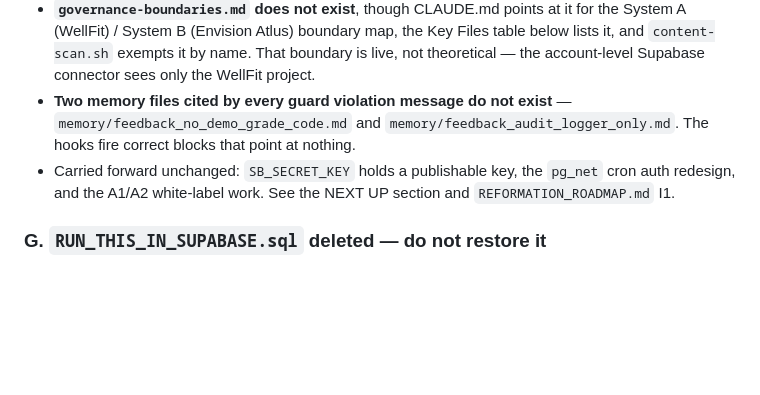
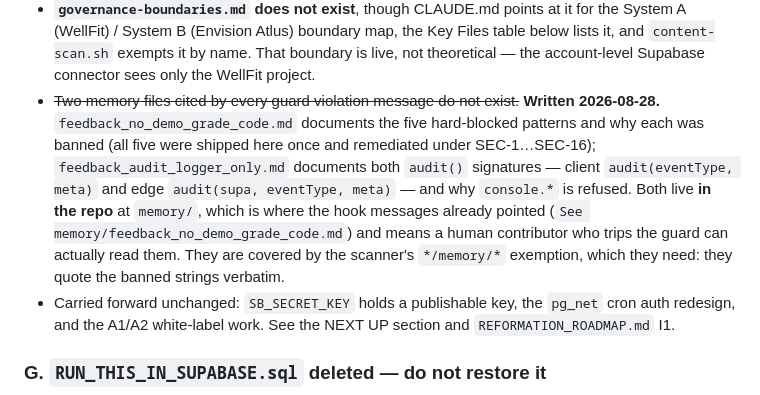
Before and after one commit to KingdomofGraceMinistries/KingdomGraceFamilyofChurchesandMinistries, a Markdown page: PROJECT_STATE.md, the part around the change. Drawn GitHub-style; blank space fills up the shorter version.

```diff
--- a/PROJECT_STATE.md
+++ b/PROJECT_STATE.md
@@ -161,9 +161,17 @@ Project `kseocbwhuveieqhayske`, ACTIVE_HEALTHY, Postgres 17.6.1.104, us-east-2.
   Files table below lists it, and `content-scan.sh` exempts it by name. That
   boundary is live, not theoretical — the account-level Supabase connector sees
   only the WellFit project.
-- **Two memory files cited by every guard violation message do not exist** —
-  `memory/feedback_no_demo_grade_code.md` and `memory/feedback_audit_logger_only.md`.
-  The hooks fire correct blocks that point at nothing.
+- ~~Two memory files cited by every guard violation message do not exist.~~
+  **Written 2026-08-28.** `feedback_no_demo_grade_code.md` documents the five
+  hard-blocked patterns and why each was banned (all five were shipped here
+  once and remediated under SEC-1…SEC-16); `feedback_audit_logger_only.md`
+  documents both `audit()` signatures — client `audit(eventType, meta)` and
+  edge `audit(supa, eventType, meta)` — and why `console.*` is refused. Both
+  live **in the repo** at `memory/`, which is where the hook messages already
+  pointed (`See memory/feedback_no_demo_grade_code.md`) and means a human
+  contributor who trips the guard can actually read them. They are covered by
+  the scanner's `*/memory/*` exemption, which they need: they quote the banned
+  strings verbatim.
 - Carried forward unchanged: `SB_SECRET_KEY` holds a publishable key,
   the `pg_net` cron auth redesign, and the A1/A2 white-label work. See the
   NEXT UP section and `REFORMATION_ROADMAP.md` I1.
```
Also changed, not shown: memory/feedback_audit_logger_only.md (added, +46 -0 lines), memory/feedback_no_demo_grade_code.md (added, +50 -0 lines).
